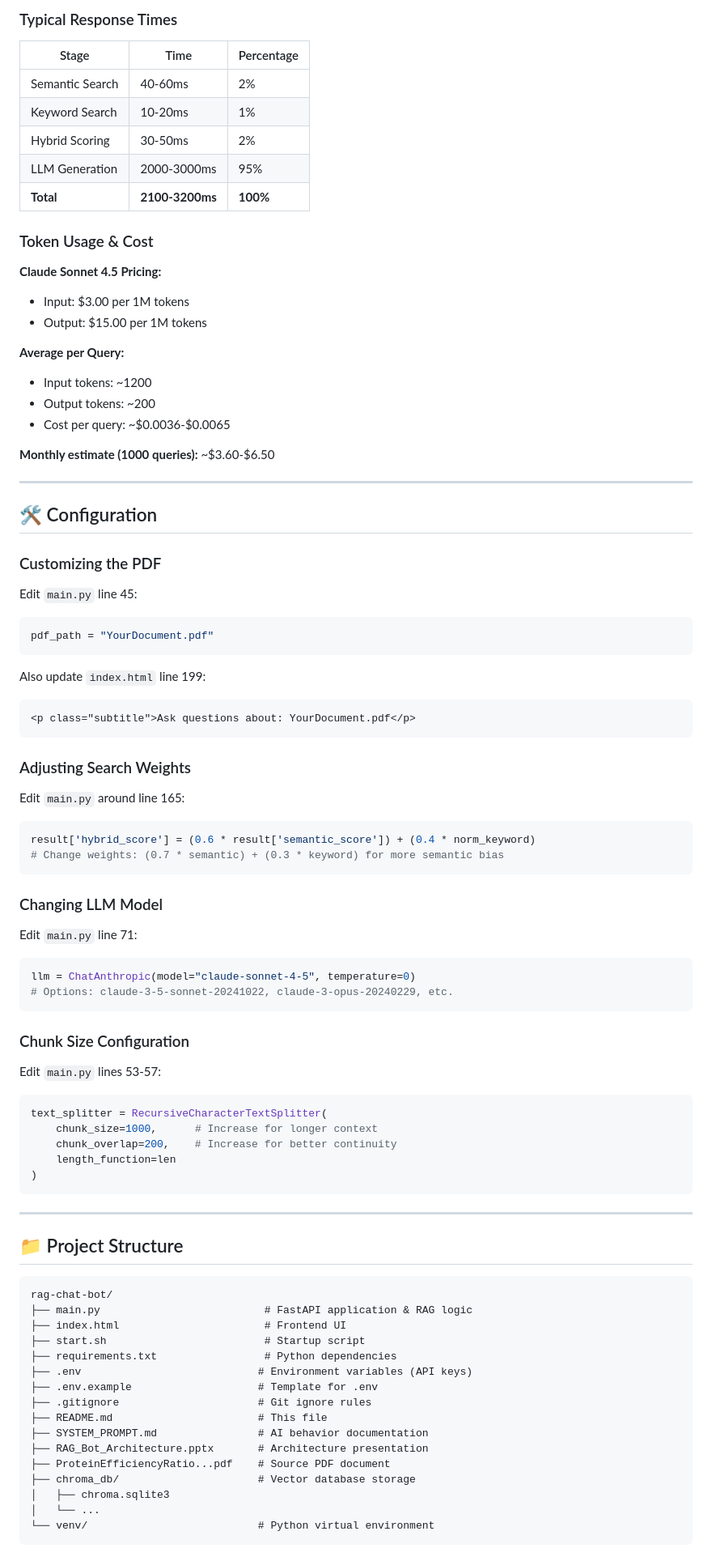
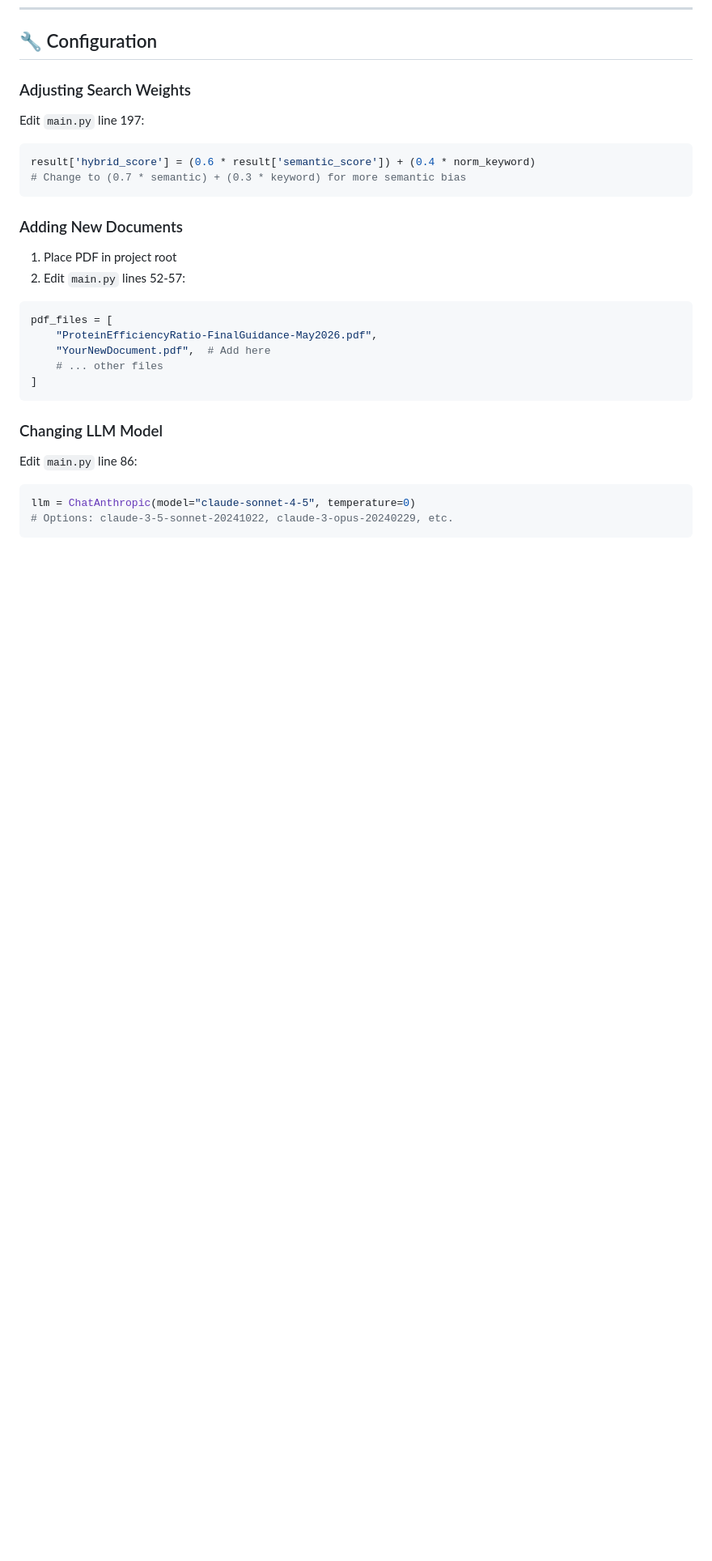
Before and after one commit to sohailataiml/RAGBotWithLLMJudgeEval, a Markdown page: README.md, the part around one of its changes. Shown at 81% size. GitHub-like rendering; blank space fills up the shorter version.

````diff
--- a/README.md
+++ b/README.md
@@ -265,89 +322,30 @@ Hybrid Score = (0.6 × Semantic Score) + (0.4 × Normalized Keyword Score)
-### Typical Response Times
-
-| Stage | Time | Percentage |
-|-------|------|------------|
-| Semantic Search | 40-60ms | 2% |
-| Keyword Search | 10-20ms | 1% |
-| Hybrid Scoring | 30-50ms | 2% |
-| LLM Generation | 2000-3000ms | 95% |
-| **Total** | **2100-3200ms** | **100%** |
-
-### Token Usage & Cost
-
-**Claude Sonnet 4.5 Pricing:**
-- Input: $3.00 per 1M tokens
-- Output: $15.00 per 1M tokens
-
-**Average per Query:**
-- Input tokens: ~1200
-- Output tokens: ~200
-- Cost per query: ~$0.0036-$0.0065
-
-**Monthly estimate (1000 queries):** ~$3.60-$6.50
-
----
-
-## 🛠️ Configuration
-
-### Customizing the PDF
-
-Edit `main.py` line 45:
-```python
-pdf_path = "YourDocument.pdf"
-```
-
-Also update `index.html` line 199:
-```html
-<p class="subtitle">Ask questions about: YourDocument.pdf</p>
-```
+## 🔧 Configuration
 
 ### Adjusting Search Weights
 
-Edit `main.py` around line 165:
+Edit `main.py` line 197:
 ```python
 result['hybrid_score'] = (0.6 * result['semantic_score']) + (0.4 * norm_keyword)
-# Change weights: (0.7 * semantic) + (0.3 * keyword) for more semantic bias
+# Change to (0.7 * semantic) + (0.3 * keyword) for more semantic bias
+```
+
+### Adding New Documents
+
+1. Place PDF in project root
+2. Edit `main.py` lines 52-57:
+```python
+pdf_files = [
+    "ProteinEfficiencyRatio-FinalGuidance-May2026.pdf",
+    "YourNewDocument.pdf",  # Add here
+    # ... other files
+]
 ```
 
 ### Changing LLM Model
 
-Edit `main.py` line 71:
+Edit `main.py` line 86:
 ```python
 llm = ChatAnthropic(model="claude-sonnet-4-5", temperature=0)
 # Options: claude-3-5-sonnet-20241022, claude-3-opus-20240229, etc.
 ```
 
-### Chunk Size Configuration
-
-Edit `main.py` lines 53-57:
-```python
-text_splitter = RecursiveCharacterTextSplitter(
-    chunk_size=1000,      # Increase for longer context
-    chunk_overlap=200,    # Increase for better continuity
-    length_function=len
-)
-```
-
----
-
-## 📁 Project Structure
-
-```
-rag-chat-bot/
-├── main.py                          # FastAPI application & RAG logic
-├── index.html                       # Frontend UI
-├── start.sh                         # Startup script
-├── requirements.txt                 # Python dependencies
-├── .env                            # Environment variables (API keys)
-├── .env.example                    # Template for .env
-├── .gitignore                      # Git ignore rules
-├── README.md                       # This file
-├── SYSTEM_PROMPT.md                # AI behavior documentation
-├── RAG_Bot_Architecture.pptx       # Architecture presentation
-├── ProteinEfficiencyRatio...pdf    # Source PDF document
-├── chroma_db/                      # Vector database storage
-│   ├── chroma.sqlite3
-│   └── ...
-└── venv/                           # Python virtual environment
-```
-
````
Also changed, not shown: other parts of README.md (+257 -321 lines).
